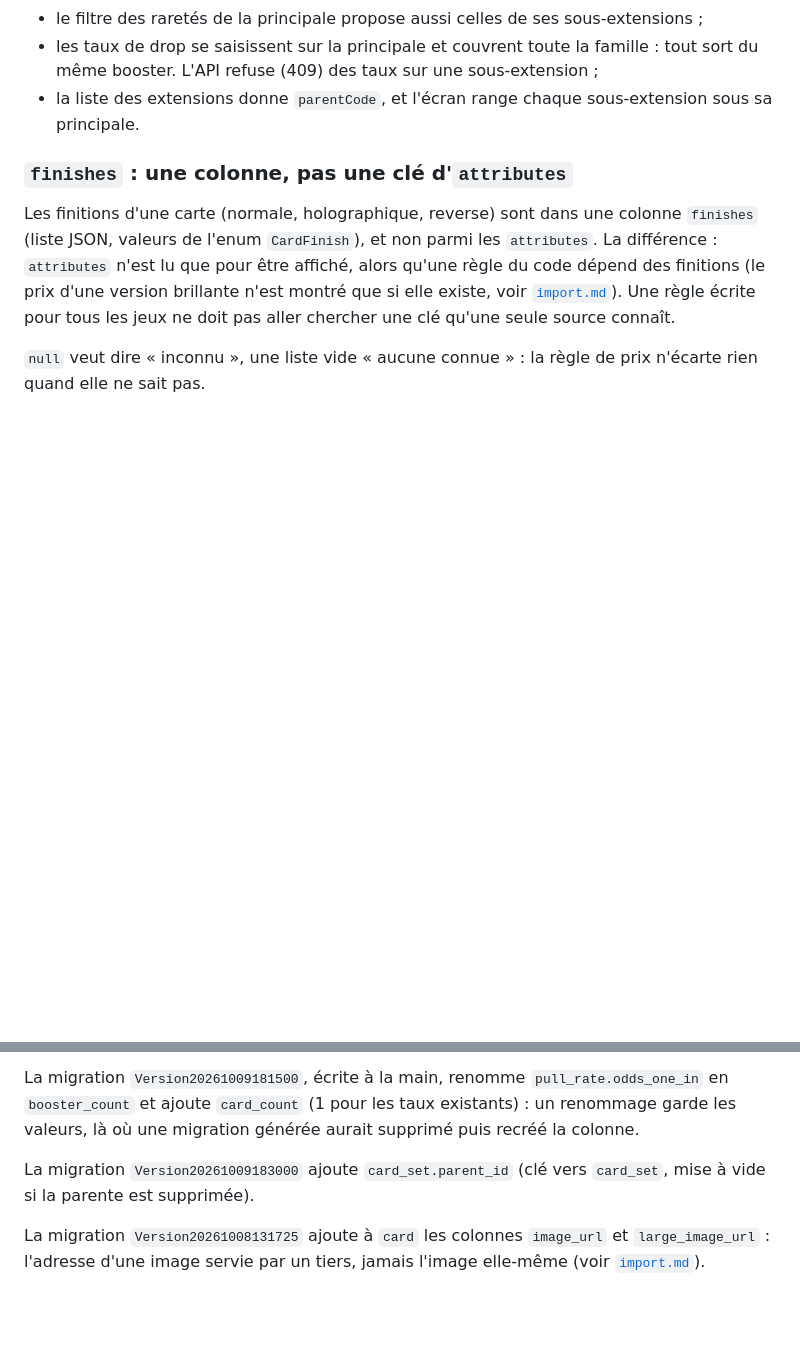
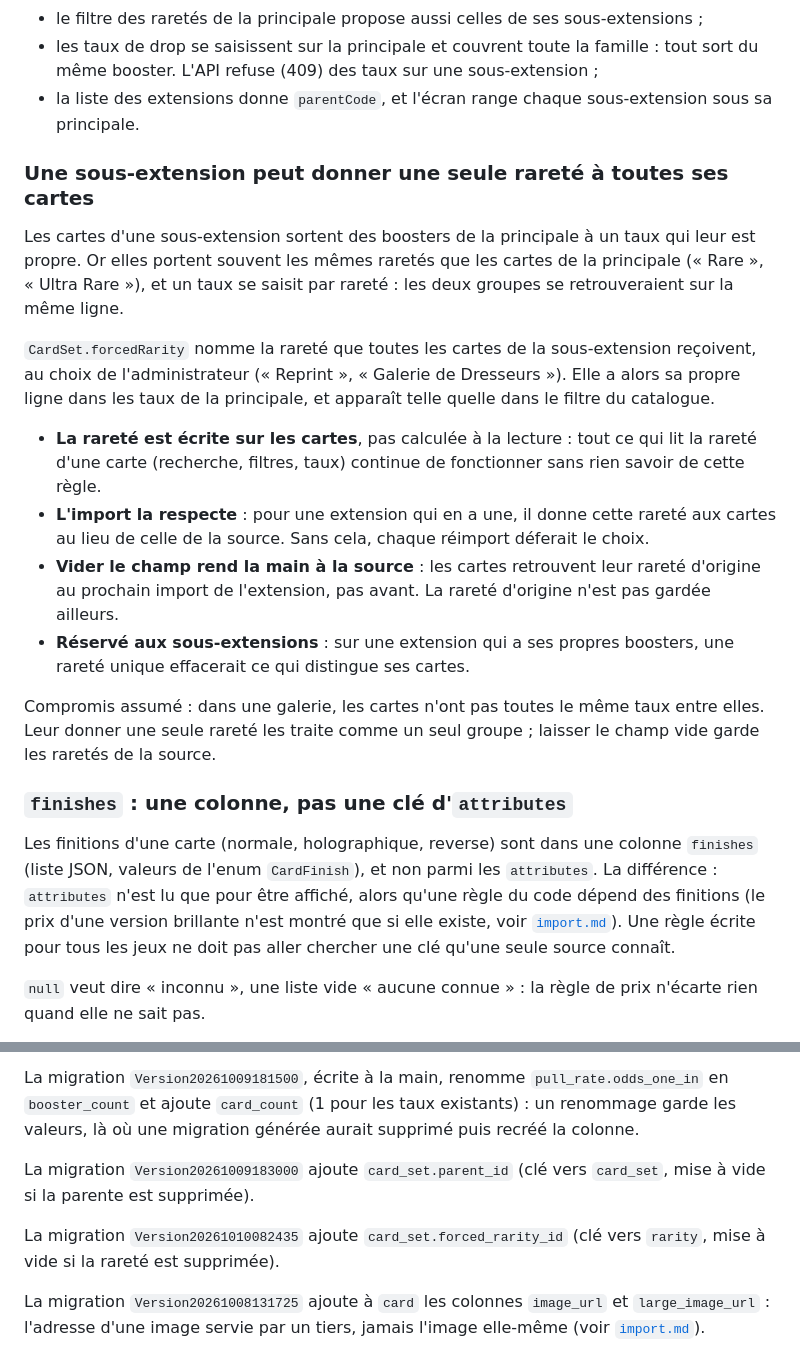
Before and after one commit to castorno/objectif-binder, a Markdown page: docs/data-model.md, 2 parts joined by grey strips. GitHub-like rendering; blank space fills up the shorter version.

Commit message:
docs: document the forced rarity of a sub-set
Co-Authored-By: Claude Opus 5.5 <noreply@anthropic.com>

```diff
--- a/docs/data-model.md
+++ b/docs/data-model.md
@@ -60,6 +60,19 @@ Ce que le lien change, sans code dédié ailleurs :
 - le filtre des raretés de la principale propose aussi celles de ses sous-extensions ;
 - les taux de drop se saisissent sur la principale et couvrent toute la famille : tout sort du même booster. L'API refuse (409) des taux sur une sous-extension ;
 - la liste des extensions donne `parentCode`, et l'écran range chaque sous-extension sous sa principale.
+
+### Une sous-extension peut donner une seule rareté à toutes ses cartes
+
+Les cartes d'une sous-extension sortent des boosters de la principale à un taux qui leur est propre. Or elles portent souvent les mêmes raretés que les cartes de la principale (« Rare », « Ultra Rare »), et un taux se saisit par rareté : les deux groupes se retrouveraient sur la même ligne.
+
+`CardSet.forcedRarity` nomme la rareté que toutes les cartes de la sous-extension reçoivent, au choix de l'administrateur (« Reprint », « Galerie de Dresseurs »). Elle a alors sa propre ligne dans les taux de la principale, et apparaît telle quelle dans le filtre du catalogue.
+
+- **La rareté est écrite sur les cartes**, pas calculée à la lecture : tout ce qui lit la rareté d'une carte (recherche, filtres, taux) continue de fonctionner sans rien savoir de cette règle.
+- **L'import la respecte** : pour une extension qui en a une, il donne cette rareté aux cartes au lieu de celle de la source. Sans cela, chaque réimport déferait le choix.
+- **Vider le champ rend la main à la source** : les cartes retrouvent leur rareté d'origine au prochain import de l'extension, pas avant. La rareté d'origine n'est pas gardée ailleurs.
+- **Réservé aux sous-extensions** : sur une extension qui a ses propres boosters, une rareté unique effacerait ce qui distingue ses cartes.
+
+Compromis assumé : dans une galerie, les cartes n'ont pas toutes le même taux entre elles. Leur donner une seule rareté les traite comme un seul groupe ; laisser le champ vide garde les raretés de la source.
 
 ### `finishes` : une colonne, pas une clé d'`attributes`
 
@@ -190,6 +203,8 @@ La migration `Version20261009181500`, écrite à la main, renomme `pull_rate.odd
 
 La migration `Version20261009183000` ajoute `card_set.parent_id` (clé vers `card_set`, mise à vide si la parente est supprimée).
 
+La migration `Version20261010082435` ajoute `card_set.forced_rarity_id` (clé vers `rarity`, mise à vide si la rareté est supprimée).
+
 La migration `Version20261008131725` ajoute à `card` les colonnes `image_url` et `large_image_url` : l'adresse d'une image servie par un tiers, jamais l'image elle-même (voir [`import.md`](./import.md)).
 
 La migration `Version20261008154521` ajoute le groupe d'une identité (`card_identity.group_name`, `group_order`) et le nom que le jeu donne à ces groupes (`game.identity_group_label`) : voir [`collection.md`](./collection.md).
```
